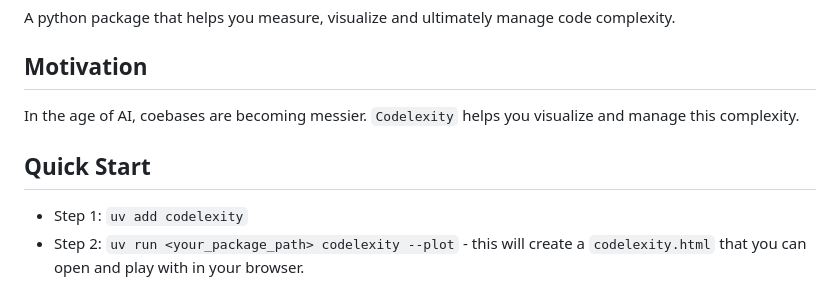
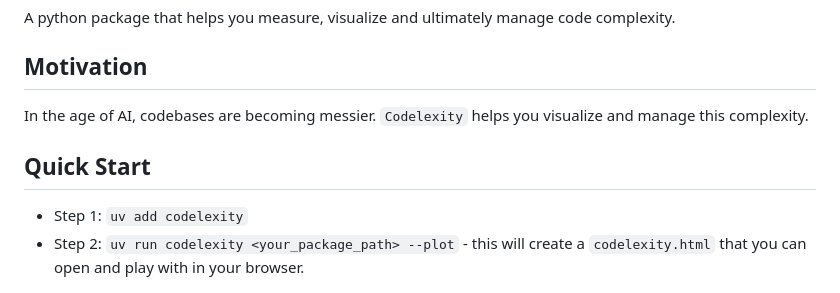
Before and after one commit to artemioskouniakis-03/codelexity, a Markdown page: README.md, the part around the change. Drawn GitHub-style.

Commit message:
add testing on README

```diff
--- a/README.md
+++ b/README.md
@@ -4,12 +4,12 @@ A python package that helps you measure, visualize and ultimately manage code co
 
 ## Motivation
 
-In the age of AI, coebases are becoming messier. `Codelexity` helps you visualize and manage this complexity.
+In the age of AI, codebases are becoming messier. `Codelexity` helps you visualize and manage this complexity.
 
 ## Quick Start
 
 - Step 1: `uv add codelexity`
-- Step 2: `uv run <your_package_path> codelexity --plot` - this will create a `codelexity.html` that you can open and play with in your browser.
+- Step 2: `uv run codelexity <your_package_path> --plot` - this will create a `codelexity.html` that you can open and play with in your browser.
 
 ![Codelexity Graph](assets/codelexity_codelexity.png)
 _Codelexity HTML report on the `codelexity` repo_
```
